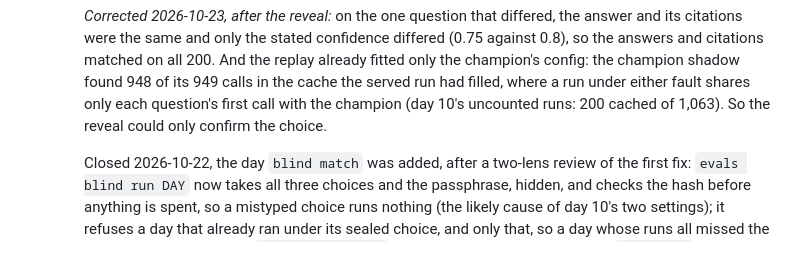
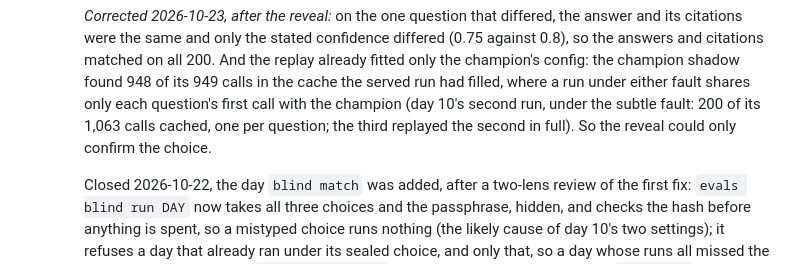
Before and after one commit to aleenabenny0/agent-evals, a Markdown page: docs/plans/phase-7-online-evals.md, the part around the change. Drawn GitHub-style.

Commit message:
Plan: the 200-of-1,063 cache count is day 10's second run's, not both uncounted runs'
The third uncounted run replayed the second in full from the cache. Found by
the final check of 8e929bf, which otherwise came back clean.

```diff
--- a/docs/plans/phase-7-online-evals.md
+++ b/docs/plans/phase-7-online-evals.md
@@ -405,8 +405,9 @@ warning.
      the answers and citations matched on all 200. And the replay already fitted only the
      champion's config: the champion shadow found 948 of its 949 calls in the cache the served
      run had filled, where a run under either fault shares only each question's first call with
-     the champion (day 10's uncounted runs: 200 cached of 1,063). So the reveal could only
-     confirm the choice.
+     the champion (day 10's second run, under the subtle fault: 200 of its 1,063 calls cached,
+     one per question; the third replayed the second in full). So the reveal could only confirm
+     the choice.
 
      Closed 2026-10-22, the day `blind match` was added, after a two-lens review of the first
      fix: `evals blind run DAY` now
```
